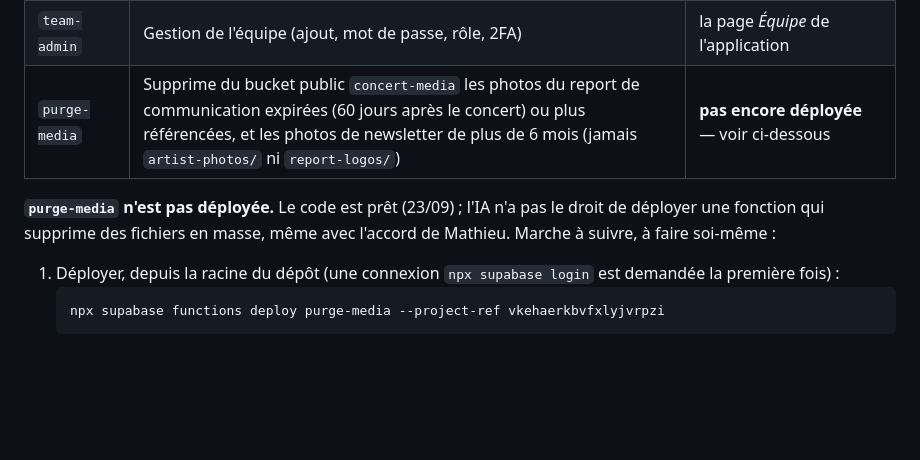
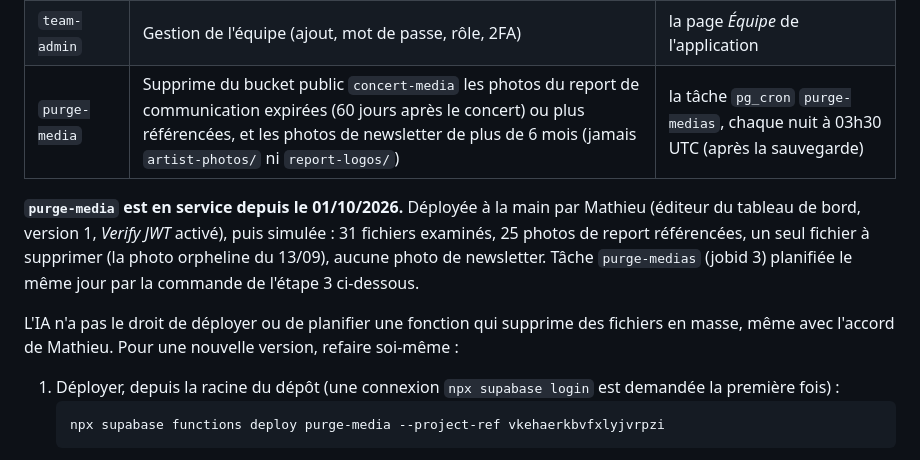
Before and after one commit to maquenot-max/concerts-app-, a Markdown page: supabase/functions/README.md, the part around the change. GitHub-like rendering; blank space fills up the shorter version.

Commit message:
purge-media : en service depuis le 01/10, tache purge-medias a 03h30 UTC [skip netlify]
Co-Authored-By: Claude Opus 5.5 <noreply@anthropic.com>
Claude-Session: https://claude.ai/code/session_012Bu6zWQMoXUyezk19tZbUw

```diff
--- a/supabase/functions/README.md
+++ b/supabase/functions/README.md
@@ -13,11 +13,18 @@ rien ne synchronise les deux automatiquement.
 |---|---|---|
 | `backup-daily` | Sauvegarde quotidienne de `app_data` dans le bucket privé `backups`, rétention 30 jours | la tâche `pg_cron` `sauvegarde-app`, chaque nuit à 03h15 UTC |
 | `team-admin` | Gestion de l'équipe (ajout, mot de passe, rôle, 2FA) | la page *Équipe* de l'application |
-| `purge-media` | Supprime du bucket public `concert-media` les photos du report de communication expirées (60 jours après le concert) ou plus référencées, et les photos de newsletter de plus de 6 mois (jamais `artist-photos/` ni `report-logos/`) | **pas encore déployée** — voir ci-dessous |
+| `purge-media` | Supprime du bucket public `concert-media` les photos du report de communication expirées (60 jours après le concert) ou plus référencées, et les photos de newsletter de plus de 6 mois (jamais `artist-photos/` ni `report-logos/`) | la tâche `pg_cron` `purge-medias`, chaque nuit à 03h30 UTC (après la sauvegarde) |
 
-**`purge-media` n'est pas déployée.** Le code est prêt (23/09) ; l'IA n'a pas
-le droit de déployer une fonction qui supprime des fichiers en masse, même
-avec l'accord de Mathieu. Marche à suivre, à faire soi-même :
+**`purge-media` est en service depuis le 01/10/2026.** Déployée à la main par
+Mathieu (éditeur du tableau de bord, version 1, *Verify JWT* activé), puis
+simulée : 31 fichiers examinés, 25 photos de report référencées, un seul
+fichier à supprimer (la photo orpheline du 13/09), aucune photo de
+newsletter. Tâche `purge-medias` (jobid 3) planifiée le même jour par la
+commande de l'étape 3 ci-dessous.
+
+L'IA n'a pas le droit de déployer ou de planifier une fonction qui supprime
+des fichiers en masse, même avec l'accord de Mathieu. Pour une nouvelle
+version, refaire soi-même :
 
 1. Déployer, depuis la racine du dépôt (une connexion `npx supabase login` est
    demandée la première fois) :
```
